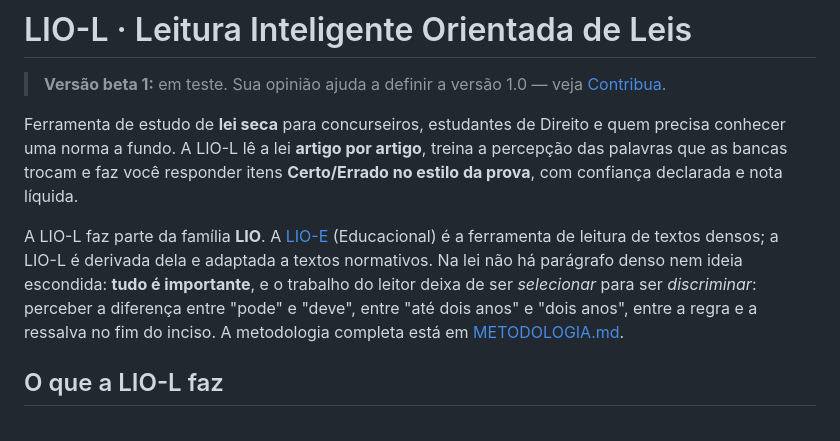
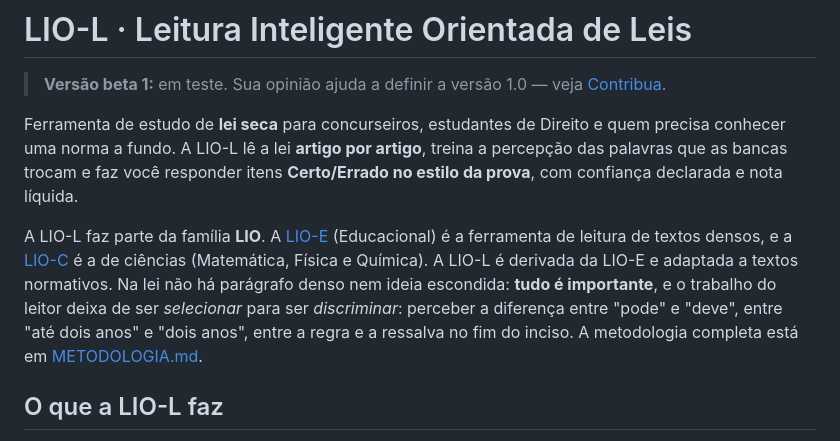
Before and after one commit to JOACYFRANCA/lio-l, a Markdown page: README.md, the part around the change. Rendered like a GitHub page.

```diff
--- a/README.md
+++ b/README.md
@@ -6,7 +6,7 @@
 
 Ferramenta de estudo de **lei seca** para concurseiros, estudantes de Direito e quem precisa conhecer uma norma a fundo. A LIO-L lê a lei **artigo por artigo**, treina a percepção das palavras que as bancas trocam e faz você responder itens **Certo/Errado no estilo da prova**, com confiança declarada e nota líquida.
 
-A LIO-L faz parte da família **LIO**. A [LIO-E](https://github.com/JOACYFRANCA/lio) (Educacional) é a ferramenta de leitura de textos densos; a LIO-L é derivada dela e adaptada a textos normativos. Na lei não há parágrafo denso nem ideia escondida: **tudo é importante**, e o trabalho do leitor deixa de ser *selecionar* para ser *discriminar*: perceber a diferença entre "pode" e "deve", entre "até dois anos" e "dois anos", entre a regra e a ressalva no fim do inciso. A metodologia completa está em [METODOLOGIA.md](METODOLOGIA.md).
+A LIO-L faz parte da família **LIO**. A [LIO-E](https://github.com/JOACYFRANCA/lio) (Educacional) é a ferramenta de leitura de textos densos, e a [LIO-C](https://github.com/JOACYFRANCA/lio-c) é a de ciências (Matemática, Física e Química). A LIO-L é derivada da LIO-E e adaptada a textos normativos. Na lei não há parágrafo denso nem ideia escondida: **tudo é importante**, e o trabalho do leitor deixa de ser *selecionar* para ser *discriminar*: perceber a diferença entre "pode" e "deve", entre "até dois anos" e "dois anos", entre a regra e a ressalva no fim do inciso. A metodologia completa está em [METODOLOGIA.md](METODOLOGIA.md).
 
 ## O que a LIO-L faz
 
```
